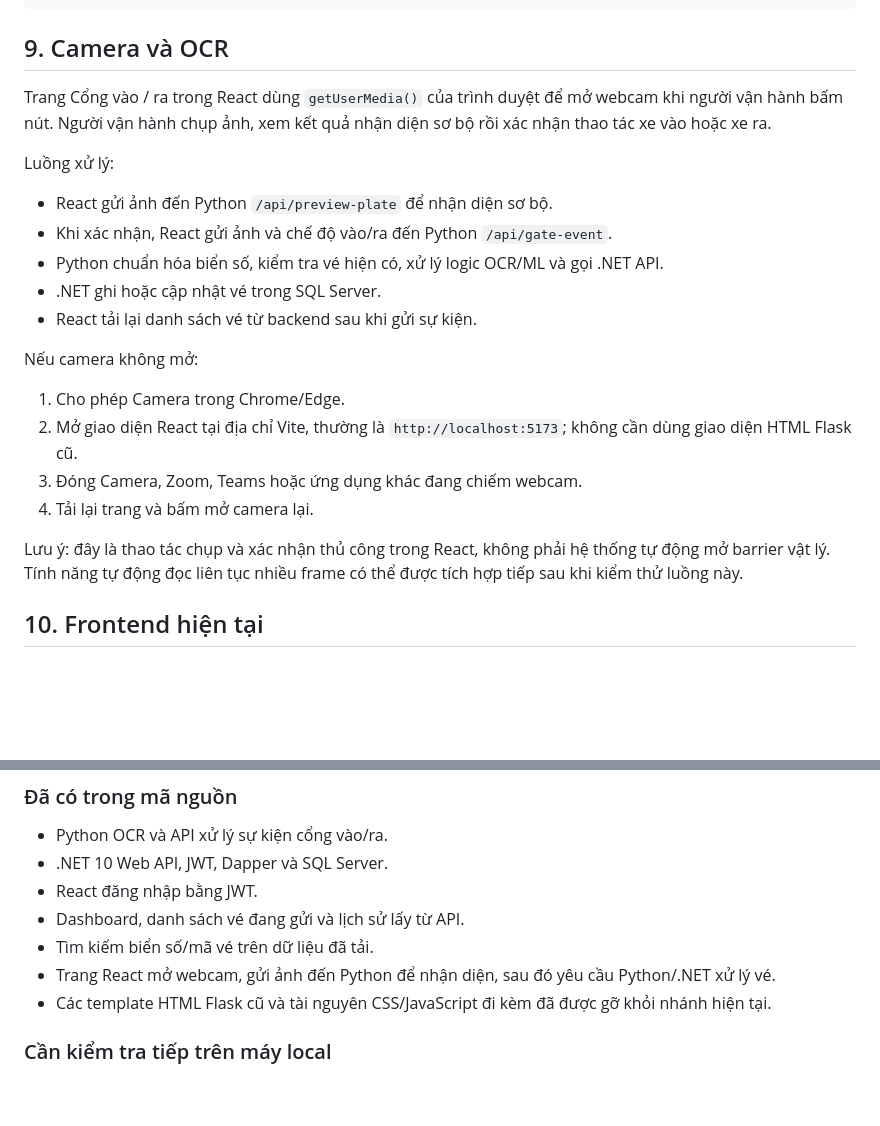
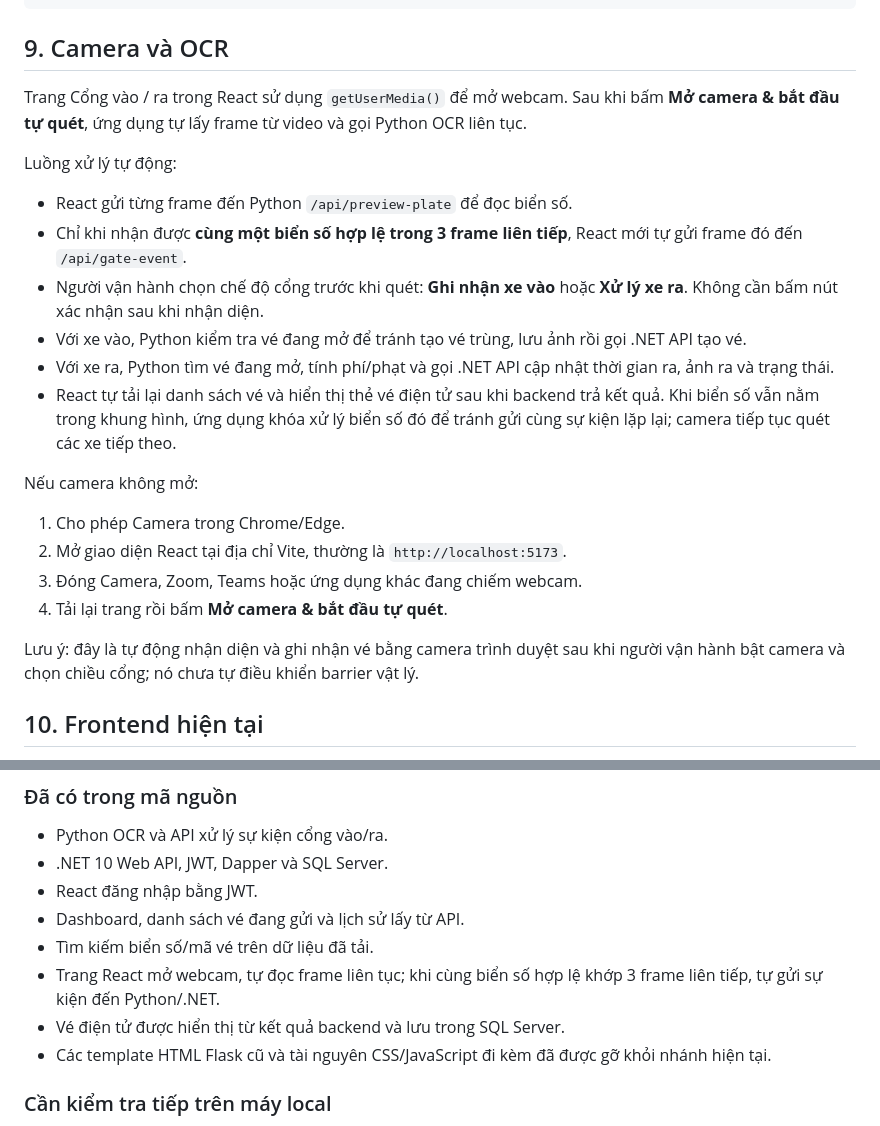
Before and after one commit to khoideptrai1410-wq/DEV-SMARTPARKING, a Markdown page: README.md, 2 parts joined by grey strips. Drawn GitHub-style; blank space fills up the shorter version.

Commit message:
Document automatic three-frame recognition and e-tickets

```diff
--- a/README.md
+++ b/README.md
@@ -341,23 +341,24 @@ Các endpoint chính hiện có:
 
 ## 9. Camera và OCR
 
-Trang Cổng vào / ra trong React dùng `getUserMedia()` của trình duyệt để mở webcam khi người vận hành bấm nút. Người vận hành chụp ảnh, xem kết quả nhận diện sơ bộ rồi xác nhận thao tác xe vào hoặc xe ra.
+Trang Cổng vào / ra trong React sử dụng `getUserMedia()` để mở webcam. Sau khi bấm **Mở camera & bắt đầu tự quét**, ứng dụng tự lấy frame từ video và gọi Python OCR liên tục.
 
-Luồng xử lý:
+Luồng xử lý tự động:
 
-- React gửi ảnh đến Python `/api/preview-plate` để nhận diện sơ bộ.
-- Khi xác nhận, React gửi ảnh và chế độ vào/ra đến Python `/api/gate-event`.
-- Python chuẩn hóa biển số, kiểm tra vé hiện có, xử lý logic OCR/ML và gọi .NET API.
-- .NET ghi hoặc cập nhật vé trong SQL Server.
-- React tải lại danh sách vé từ backend sau khi gửi sự kiện.
+- React gửi từng frame đến Python `/api/preview-plate` để đọc biển số.
+- Chỉ khi nhận được **cùng một biển số hợp lệ trong 3 frame liên tiếp**, React mới tự gửi frame đó đến `/api/gate-event`.
+- Người vận hành chọn chế độ cổng trước khi quét: **Ghi nhận xe vào** hoặc **Xử lý xe ra**. Không cần bấm nút xác nhận sau khi nhận diện.
+- Với xe vào, Python kiểm tra vé đang mở để tránh tạo vé trùng, lưu ảnh rồi gọi .NET API tạo vé.
+- Với xe ra, Python tìm vé đang mở, tính phí/phạt và gọi .NET API cập nhật thời gian ra, ảnh ra và trạng thái.
+- React tự tải lại danh sách vé và hiển thị thẻ vé điện tử sau khi backend trả kết quả. Khi biển số vẫn nằm trong khung hình, ứng dụng khóa xử lý biển số đó để tránh gửi cùng sự kiện lặp lại; camera tiếp tục quét các xe tiếp theo.
 
 Nếu camera không mở:
 1. Cho phép Camera trong Chrome/Edge.
-2. Mở giao diện React tại địa chỉ Vite, thường là `http://localhost:5173`; không cần dùng giao diện HTML Flask cũ.
+2. Mở giao diện React tại địa chỉ Vite, thường là `http://localhost:5173`.
 3. Đóng Camera, Zoom, Teams hoặc ứng dụng khác đang chiếm webcam.
-4. Tải lại trang và bấm mở camera lại.
+4. Tải lại trang rồi bấm **Mở camera & bắt đầu tự quét**.
 
-Lưu ý: đây là thao tác chụp và xác nhận thủ công trong React, không phải hệ thống tự động mở barrier vật lý. Tính năng tự động đọc liên tục nhiều frame có thể được tích hợp tiếp sau khi kiểm thử luồng này.
+Lưu ý: đây là tự động nhận diện và ghi nhận vé bằng camera trình duyệt sau khi người vận hành bật camera và chọn chiều cổng; nó chưa tự điều khiển barrier vật lý.
 
 ## 10. Frontend hiện tại
 
@@ -419,7 +420,8 @@ SELECT * FROM dbo.Tickets ORDER BY TicketId DESC;
 - React đăng nhập bằng JWT.
 - Dashboard, danh sách vé đang gửi và lịch sử lấy từ API.
 - Tìm kiếm biển số/mã vé trên dữ liệu đã tải.
-- Trang React mở webcam, gửi ảnh đến Python để nhận diện, sau đó yêu cầu Python/.NET xử lý vé.
+- Trang React mở webcam, tự đọc frame liên tục; khi cùng biển số hợp lệ khớp 3 frame liên tiếp, tự gửi sự kiện đến Python/.NET.
+- Vé điện tử được hiển thị từ kết quả backend và lưu trong SQL Server.
 - Các template HTML Flask cũ và tài nguyên CSS/JavaScript đi kèm đã được gỡ khỏi nhánh hiện tại.
 
 ### Cần kiểm tra tiếp trên máy local
```
